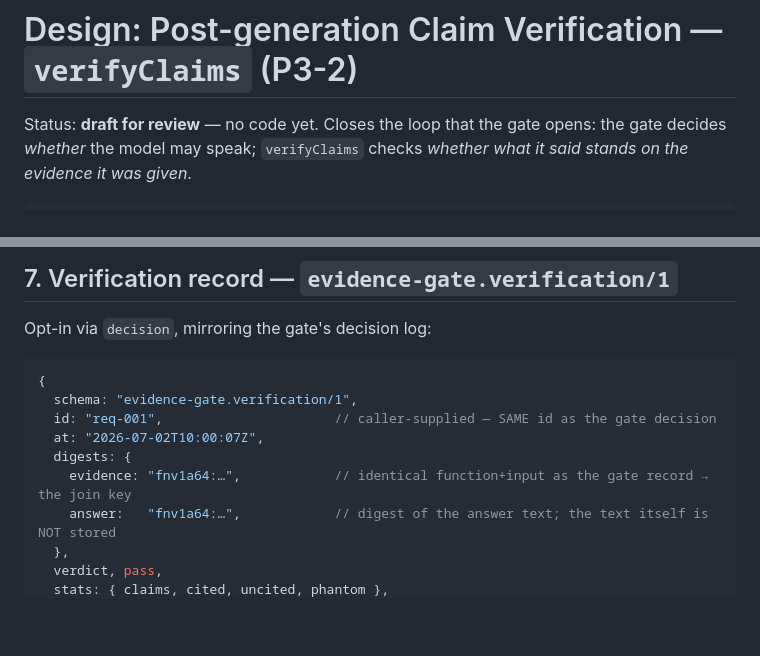
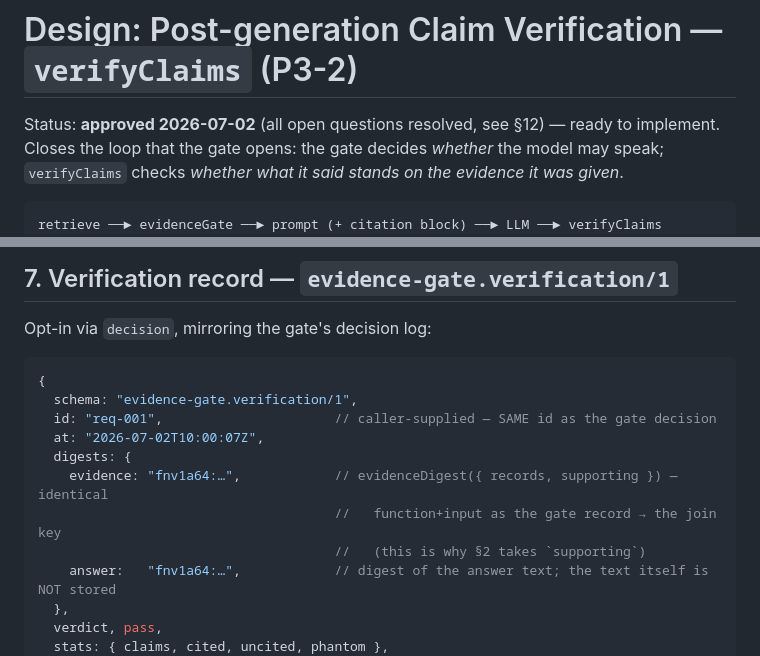
Before and after one commit to LopezDray/evidence-gate, a Markdown page: docs/design/claim-verification.md, 2 parts joined by grey strips. Rendered like a GitHub page; blank space fills up the shorter version.

```diff
--- a/docs/design/claim-verification.md
+++ b/docs/design/claim-verification.md
@@ -1,6 +1,6 @@
 # Design: Post-generation Claim Verification — `verifyClaims` (P3-2)
 
-Status: **draft for review** — no code yet. Closes the loop that the gate
+Status: **approved 2026-07-02** (all open questions resolved, see §12) — ready to implement. Closes the loop that the gate
 opens: the gate decides *whether* the model may speak; `verifyClaims` checks
 *whether what it said stands on the evidence it was given*.
 
@@ -142,7 +154,9 @@ Opt-in via `decision`, mirroring the gate's decision log:
   id: "req-001",                      // caller-supplied — SAME id as the gate decision
   at: "2026-07-02T10:00:07Z",
   digests: {
-    evidence: "fnv1a64:…",            // identical function+input as the gate record → the join key
+    evidence: "fnv1a64:…",            // evidenceDigest({ records, supporting }) — identical
+                                      //   function+input as the gate record → the join key
+                                      //   (this is why §2 takes `supporting`)
     answer:   "fnv1a64:…",            // digest of the answer text; the text itself is NOT stored
   },
   verdict, pass,
```
Also changed, not shown: other parts of docs/design/claim-verification.md (+23 -10 lines), docs/design/provenance.md (+28 -14 lines), docs/project-plan.md (+1 -1 lines).
